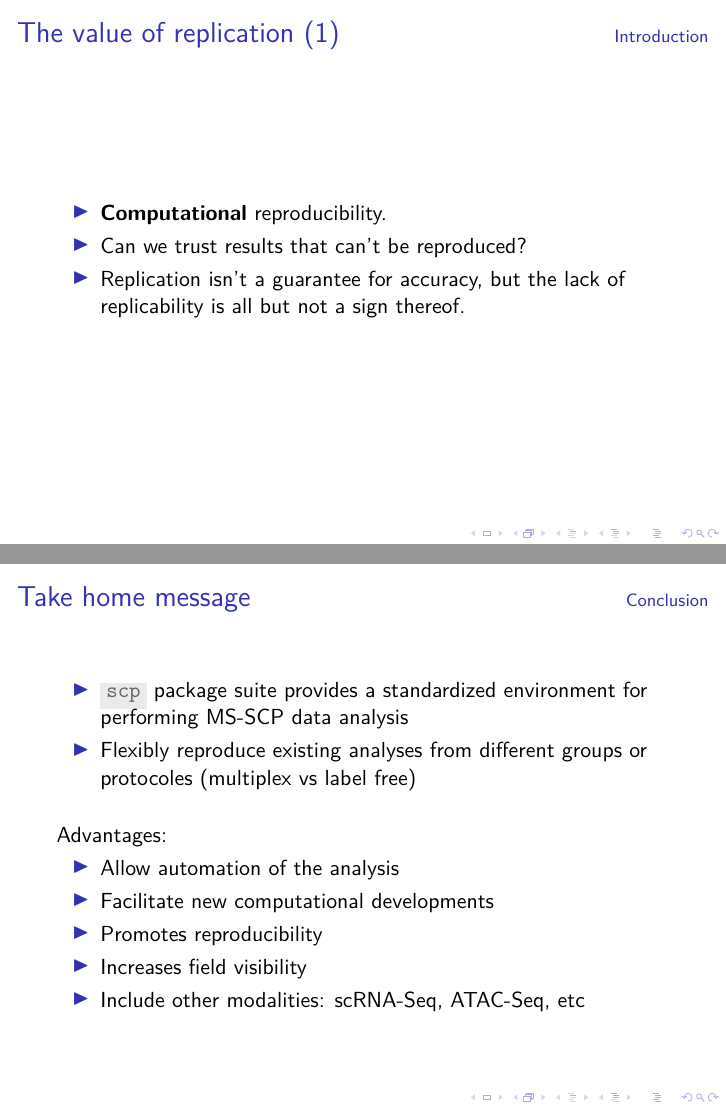
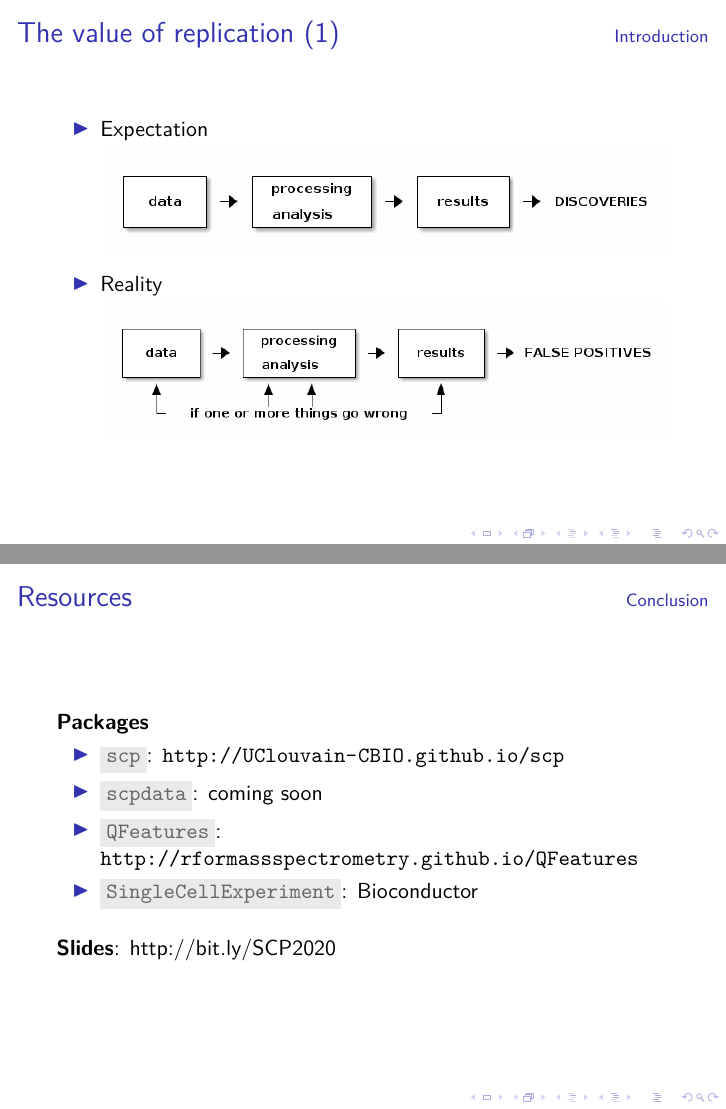
Before and after one commit to UCLouvain-CBIO/2020_08_SCP_online, LaTeX slides (slides.tex): pages 3 and 34 of 37 before the commit and pages 4 and 35 of 37 after it, joined at a grey line. Compiled offline with pdfLaTeX.

Commit message:
first draft with laurent slides

```diff
--- a/slides.tex
+++ b/slides.tex
@@ -130,10 +130,10 @@ single-cell proteomics data}
   \frametitlesection{The value of replication (1)}
 
   \begin{itemize}
-  \item \textbf{Computational} reproducibility.
-  \item Can we trust results that can't be reproduced?
-  \item Replication isn't a guarantee for accuracy, but the lack
-    of replicability is all but not a sign thereof.
+  \item<+-> Expectation
+    \includegraphics[width=\linewidth]{figs/expectation.png}
+  \item<+-> Reality
+    \includegraphics[width=\linewidth]{figs/reality.png}
   \end{itemize}
 
 \end{frame}
@@ -652,29 +658,6 @@ addAssayLinkOneToOne(from = "proteins",
 
 \end{frame}
 
-\begin{frame}
-    \frametitlesection{Take home message}
-
-    \begin{itemize}
-        \item{\hcode{scp} package suite provides a standardized environment for
-        performing MS-SCP data analysis}
-        \item{Flexibly reproduce existing analyses from different groups or
-        protocoles (multiplex vs label free)}
-    \end{itemize}
-
-    \bigskip
-
-    Advantages:
-
-    \begin{itemize}
-        \item{Allow automation of the analysis}
-        \item{Facilitate new computational developments}
-        \item{Promotes reproducibility}
-        \item{Increases field visibility}
-        \item{Include other modalities: scRNA-Seq, ATAC-Seq, etc}
-    \end{itemize}
-
-\end{frame}
 
 \begin{frame}
     \frametitlesection{Resources}
@@ -682,3 +665,7 @@ addAssayLinkOneToOne(from = "proteins",
     \textbf{Packages}
 
     \begin{itemize}
+        \item \hcode{scp}: \url{http://UClouvain-CBIO.github.io/scp}
+        \item \hcode{scpdata}: coming soon
+        \item \hcode{QFeatures}: \url{http://rformassspectrometry.github.io/QFeatures}
+        \item \hcode{SingleCellExperiment}: Bioconductor
@@ -693,3 +674,4 @@ addAssayLinkOneToOne(from = "proteins",
 
     \bigskip
 
+    \textbf{Slides}: http://bit.ly/SCP2020
```
Also changed, not shown: figs/expectation.png (added), figs/reality.png (added), slides.pdf, slides.tex (32 more changed lines), 5 other files.
